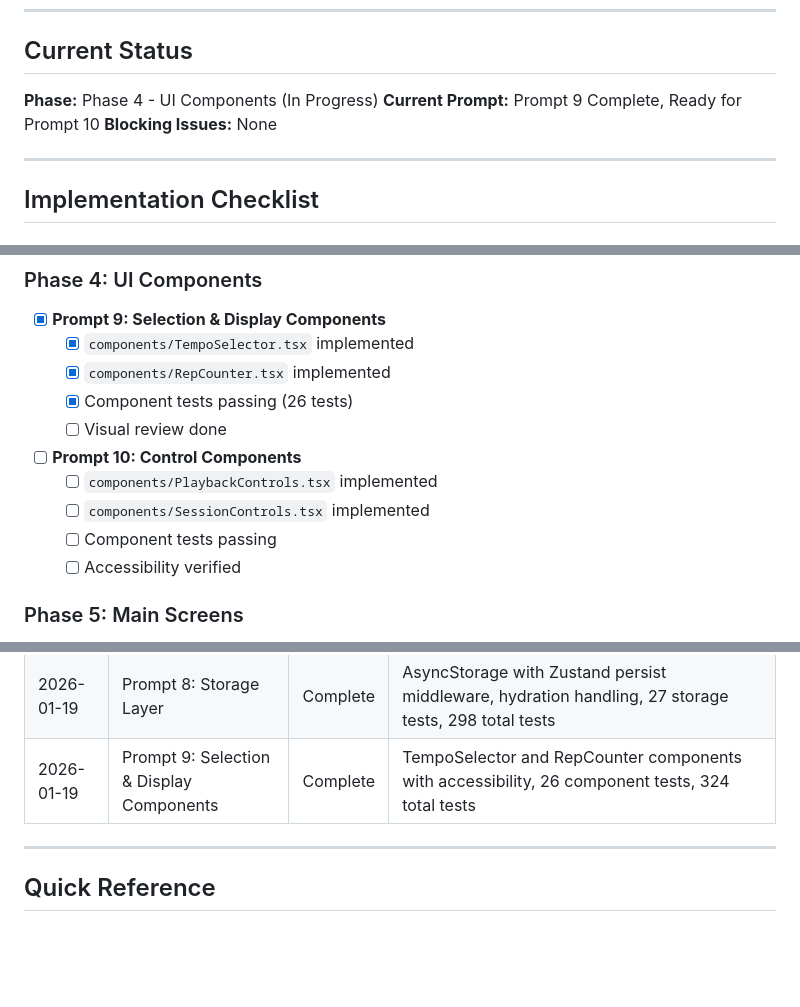
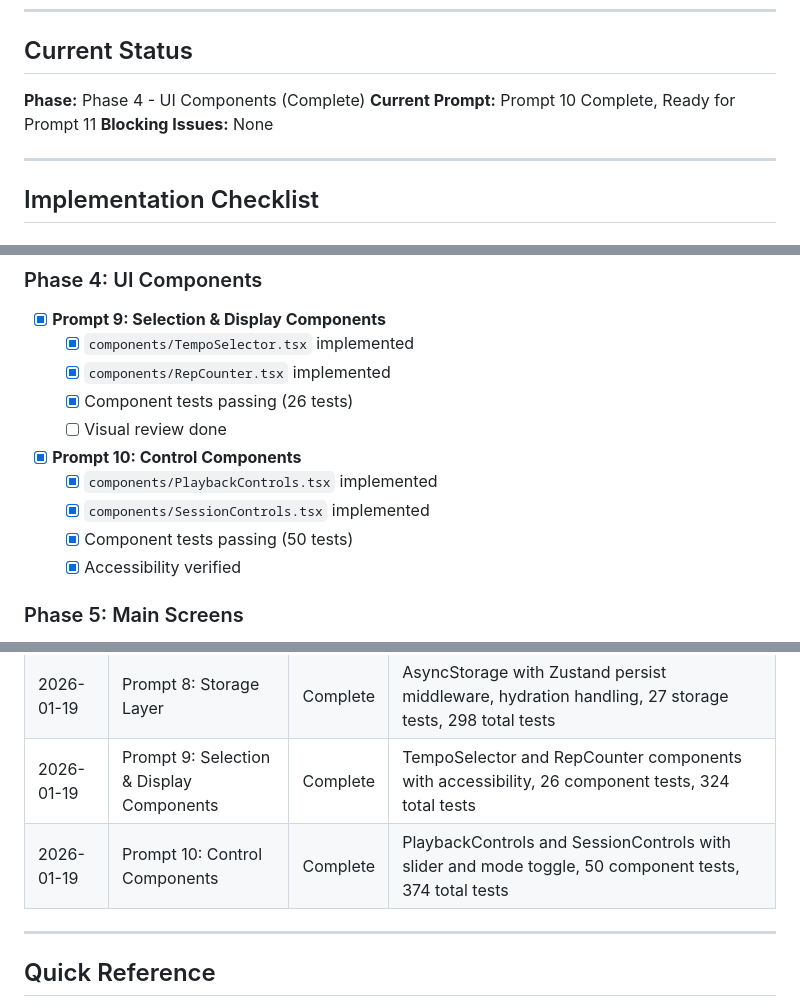
Before and after one commit to samiur/protempo, a Markdown page: todo.md, 3 parts joined by grey strips. Rendered like a GitHub page; blank space fills up the shorter version.

Commit message:
docs: mark Prompt 10 Control Components as complete

```diff
--- a/todo.md
+++ b/todo.md
@@ -7,8 +7,8 @@
 
 ## Current Status
 
-**Phase:** Phase 4 - UI Components (In Progress)
-**Current Prompt:** Prompt 9 Complete, Ready for Prompt 10
+**Phase:** Phase 4 - UI Components (Complete)
+**Current Prompt:** Prompt 10 Complete, Ready for Prompt 11
 **Blocking Issues:** None
 
 ---
@@ -83,11 +83,11 @@
   - [x] Component tests passing (26 tests)
   - [ ] Visual review done
 
-- [ ] **Prompt 10: Control Components**
-  - [ ] `components/PlaybackControls.tsx` implemented
-  - [ ] `components/SessionControls.tsx` implemented
-  - [ ] Component tests passing
-  - [ ] Accessibility verified
+- [x] **Prompt 10: Control Components**
+  - [x] `components/PlaybackControls.tsx` implemented
+  - [x] `components/SessionControls.tsx` implemented
+  - [x] Component tests passing (50 tests)
+  - [x] Accessibility verified
 
 ### Phase 5: Main Screens
 
@@ -183,6 +183,7 @@
 | 2026-01-19 | Prompt 7: Zustand Stores | Complete | settingsStore and sessionStore with full state management, 37 store tests, 253 total tests |
 | 2026-01-19 | Prompt 8: Storage Layer | Complete | AsyncStorage with Zustand persist middleware, hydration handling, 27 storage tests, 298 total tests |
 | 2026-01-19 | Prompt 9: Selection & Display Components | Complete | TempoSelector and RepCounter components with accessibility, 26 component tests, 324 total tests |
+| 2026-01-19 | Prompt 10: Control Components | Complete | PlaybackControls and SessionControls with slider and mode toggle, 50 component tests, 374 total tests |
 
 ---
 
```
Also changed, not shown: other parts of todo.md (+1 -1 lines).
